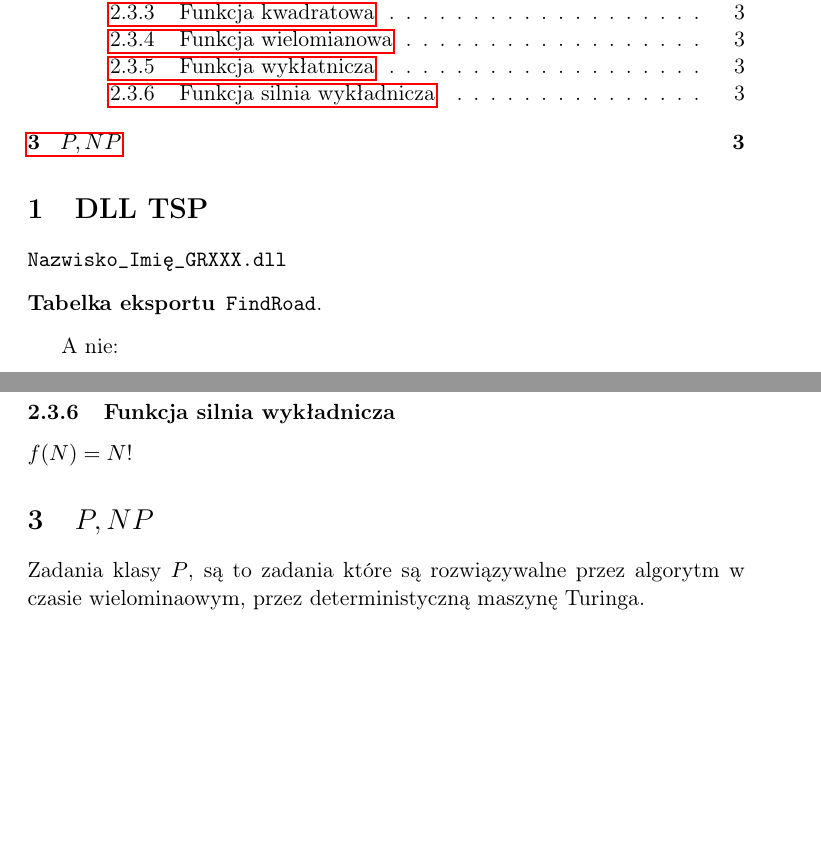
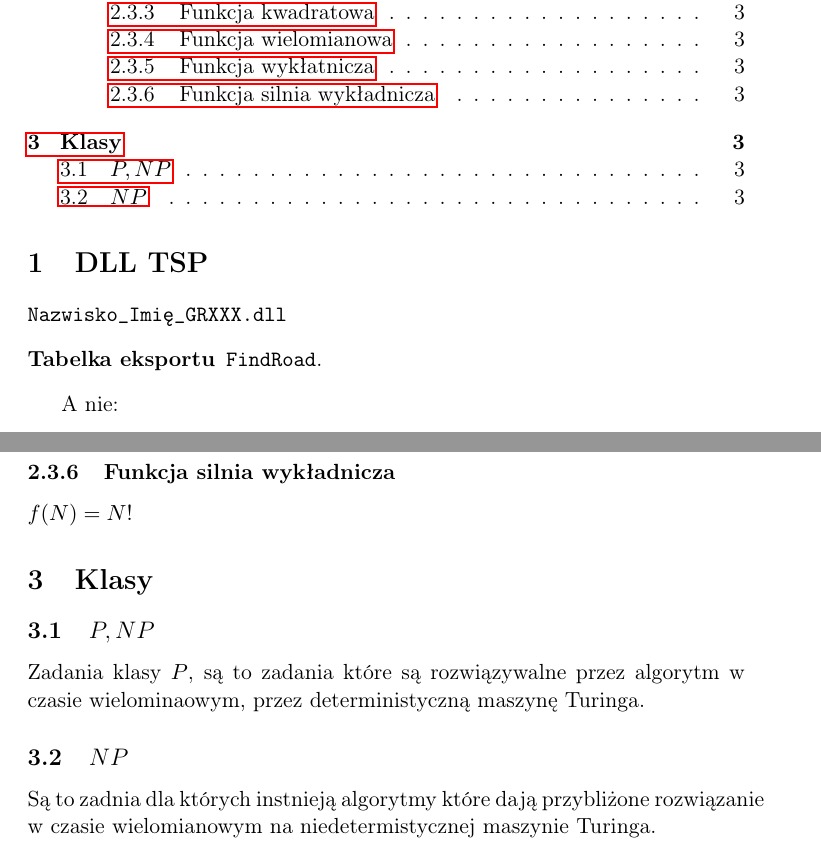
Before and after one commit to rafal11ck/notatki-PSK, a LaTeX document (Wstęp do informatyki/wyklad10/wyklad10.tex): two parts of pages 1 and 3 of 3, joined at a grey line, cut so that both start at the same text, the shorter picture padded with empty space. Compiled offline with pdfLaTeX.

Commit message:
wyklad 10

```diff
--- a/Wstęp do informatyki/wyklad10/wyklad10.tex
+++ b/Wstęp do informatyki/wyklad10/wyklad10.tex
@@ -29,7 +29,7 @@
 
 
 \section{DLL TSP}
-\label{sec:org8d67b2b}
+\label{sec:orgf0ffcaa}
 \texttt{Nazwisko\_Imię\_GRXXX.dll}
 \begin{description}
 \item[{Tabelka eksportu}] \texttt{FindRoad}.
@@ -105,8 +105,14 @@ $$F(N) = A \cdot N^{B} + \cdots + X, A,B,\cdots,X = const $$
 $$F(N) = A^{N} + B^{B_{1}} + \dots + X}$$
 \subsubsection{Funkcja silnia wykładnicza}
-\label{sec:org227f6a6}
+\label{sec:org2025af4}
 \(f(N) = N!\)
-\section{\(P, NP\)}
-\label{sec:org7fdb91b}
+\section{Klasy}
+\label{sec:orgceb8ed1}
+\subsection{\(P, NP\)}
+\label{sec:org6cb14f0}
 Zadania klasy \(P\), są to zadania które są rozwiązywalne przez algorytm w czasie wielominaowym, przez deterministyczną maszynę Turinga.
+
+\subsection{\(NP\)}
+\label{sec:orgaf14442}
+Są to zadnia dla których instnieją algorytmy które dają przybliżone rozwiązanie w czasie wielomianowym na niedetermistycznej maszynie Turinga.
 \end{document}
```
Also changed, not shown: Wstęp do informatyki/wyklad10/wyklad10.pdf, Wstęp do informatyki/wyklad10/wyklad10.tex (26 more changed lines), 1 other file.
